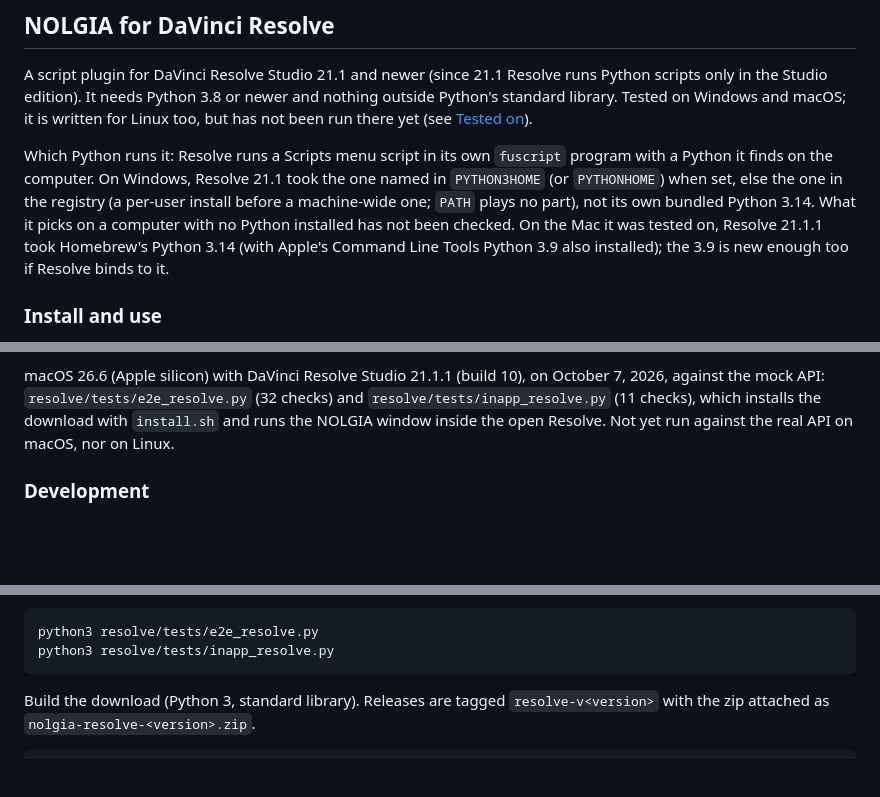
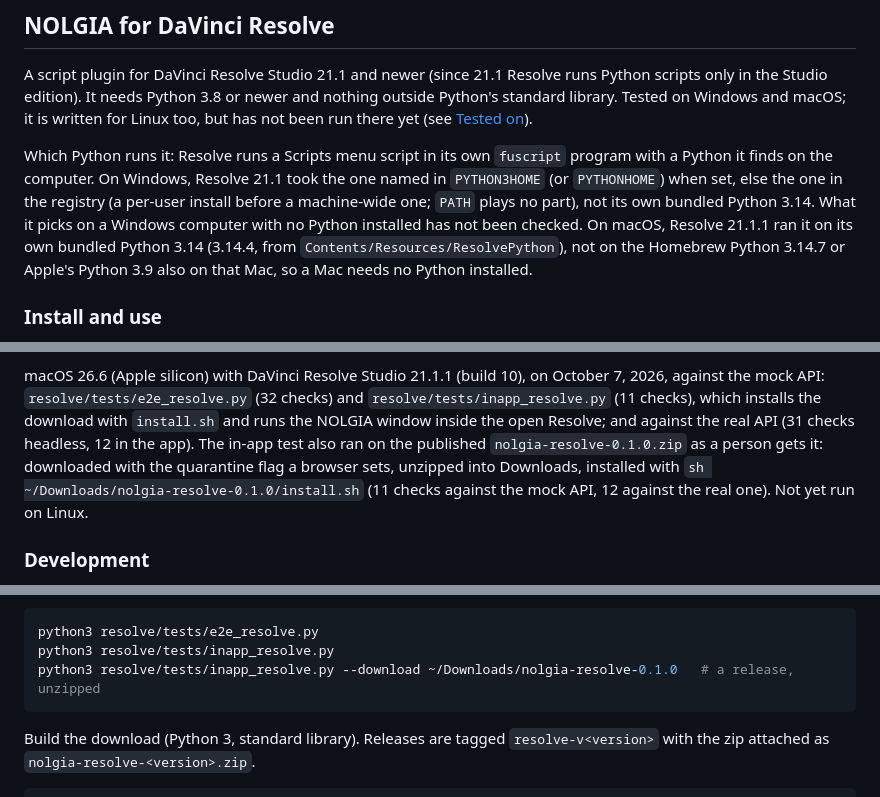
Before and after one commit to nolgiainc/nolgia-plugins, a Markdown page: README.md, 3 parts joined by grey strips. GitHub-like rendering; blank space fills up the shorter version.

Commit message:
README: on macOS Resolve runs the plugin on its own Python, so a Mac needs none; the published download tested as a person gets it

````diff
--- a/README.md
+++ b/README.md
@@ -457,10 +457,10 @@ Which Python runs it: Resolve runs a Scripts menu script in its own
 Resolve 21.1 took the one named in `PYTHON3HOME` (or `PYTHONHOME`) when set,
 else the one in the registry (a per-user install before a machine-wide one;
 `PATH` plays no part), not its own bundled Python 3.14. What it picks on a
-computer with no Python installed has not been checked. On the Mac it was
-tested on, Resolve 21.1.1 took Homebrew's Python 3.14 (with Apple's Command
-Line Tools Python 3.9 also installed); the 3.9 is new enough too if Resolve
-binds to it.
+Windows computer with no Python installed has not been checked. On macOS,
+Resolve 21.1.1 ran it on its own bundled Python 3.14 (3.14.4, from
+`Contents/Resources/ResolvePython`), not on the Homebrew Python 3.14.7 or
+Apple's Python 3.9 also on that Mac, so a Mac needs no Python installed.
 
 ### Install and use
 
@@ -669,7 +669,12 @@ macOS 26.6 (Apple silicon) with DaVinci Resolve Studio 21.1.1 (build 10),
 on October 7, 2026, against the mock API: `resolve/tests/e2e_resolve.py`
 (32 checks) and `resolve/tests/inapp_resolve.py` (11 checks), which installs
 the download with `install.sh` and runs the NOLGIA window inside the open
-Resolve. Not yet run against the real API on macOS, nor on Linux.
+Resolve; and against the real API (31 checks headless, 12 in the app). The
+in-app test also ran on the published `nolgia-resolve-0.1.0.zip` as a person
+gets it: downloaded with the quarantine flag a browser sets, unzipped into
+Downloads, installed with `sh ~/Downloads/nolgia-resolve-0.1.0/install.sh`
+(11 checks against the mock API, 12 against the real one). Not yet run on
+Linux.
 
 ### Development
 
@@ -710,6 +715,7 @@ set to Local. From WSL they use the Windows Resolve (paths through
 ```sh
 python3 resolve/tests/e2e_resolve.py
 python3 resolve/tests/inapp_resolve.py
+python3 resolve/tests/inapp_resolve.py --download ~/Downloads/nolgia-resolve-0.1.0   # a release, unzipped
 ```
 
 Build the download (Python 3, standard library). Releases are tagged
````
